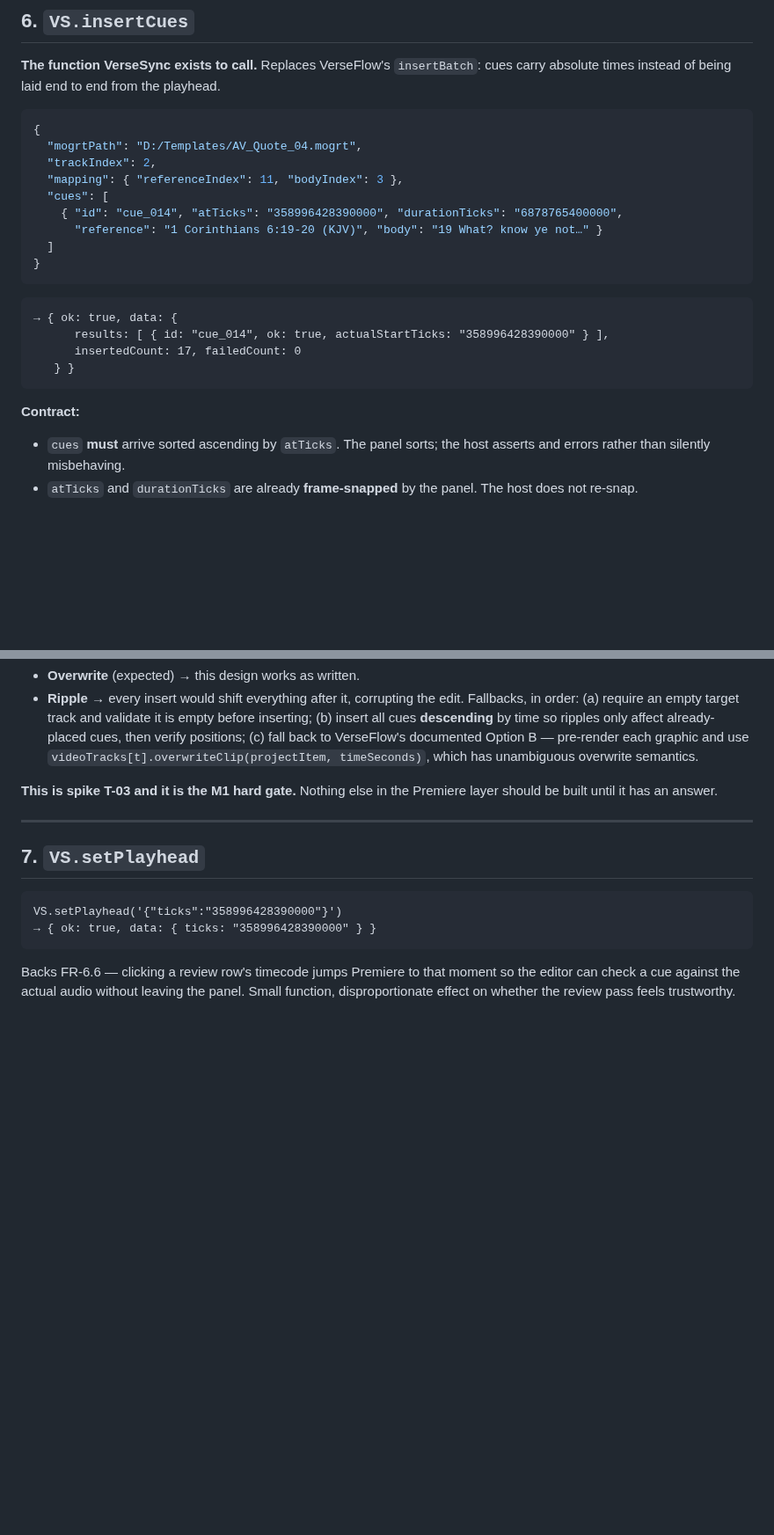
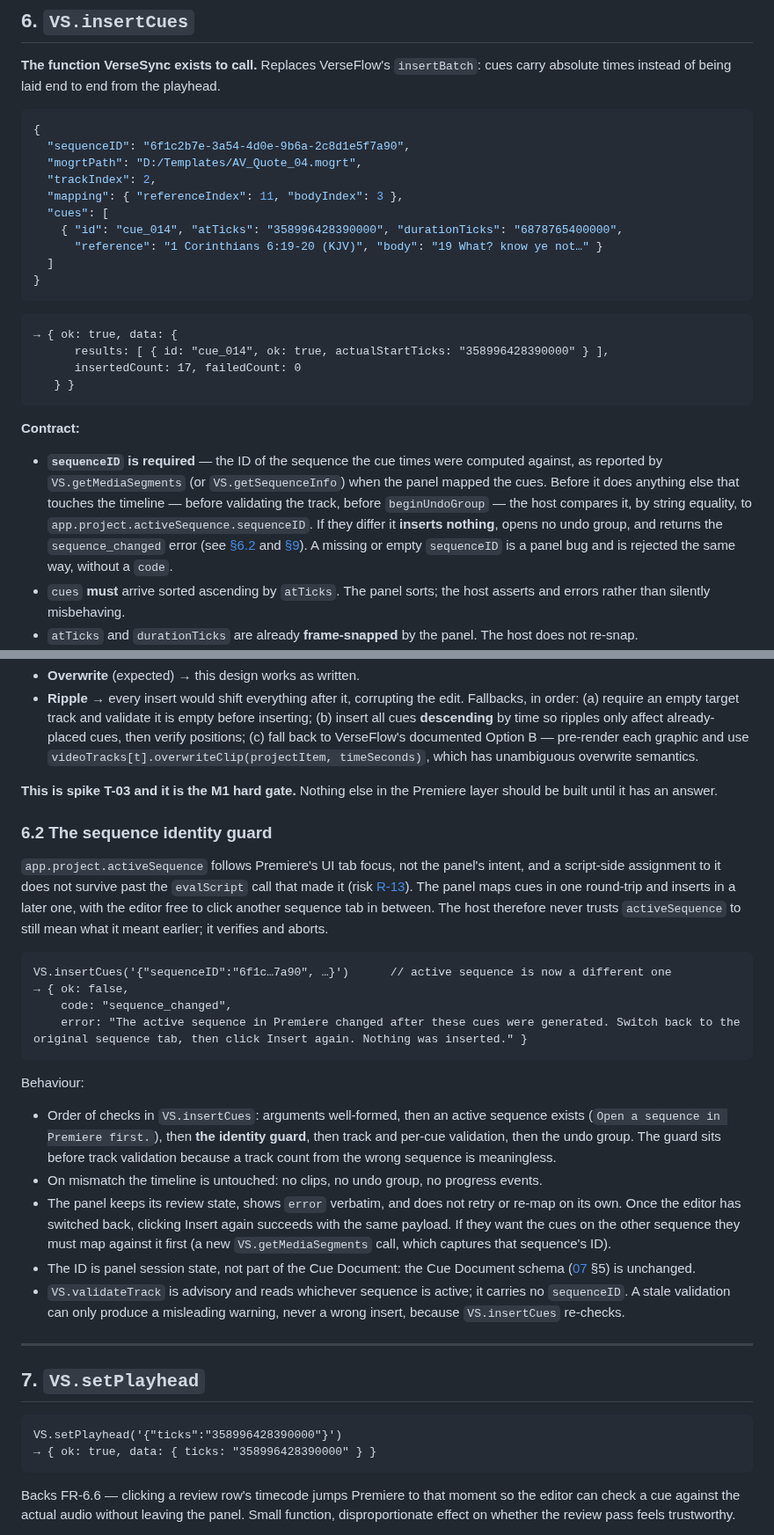
Before and after one commit to haythamnikolaidis/VerseSync, a Markdown page: docs/08-premiere-host-api.md, 2 parts joined by grey strips. Shown at 88% size. GitHub-like rendering; blank space fills up the shorter version.

````diff
--- a/docs/08-premiere-host-api.md
+++ b/docs/08-premiere-host-api.md
@@ -143,6 +160,7 @@ absolute times instead of being laid end to end from the playhead.
 
 ```json
 {
+  "sequenceID": "6f1c2b7e-3a54-4d0e-9b6a-2c8d1e5f7a90",
   "mogrtPath": "D:/Templates/AV_Quote_04.mogrt",
   "trackIndex": 2,
   "mapping": { "referenceIndex": 11, "bodyIndex": 3 },
@@ -162,6 +180,14 @@ absolute times instead of being laid end to end from the playhead.
 
 **Contract:**
 
+- **`sequenceID` is required** — the ID of the sequence the cue times were computed against, as
+  reported by `VS.getMediaSegments` (or `VS.getSequenceInfo`) when the panel mapped the cues.
+  Before it does anything else that touches the timeline — before validating the track, before
+  `beginUndoGroup` — the host compares it, by string equality, to
+  `app.project.activeSequence.sequenceID`. If they differ it **inserts nothing**, opens no undo
+  group, and returns the `sequence_changed` error (see [§6.2](#62-the-sequence-identity-guard)
+  and [§9](#9-error-strings)). A missing or empty `sequenceID` is a panel bug and is rejected
+  the same way, without a `code`.
 - `cues` **must** arrive sorted ascending by `atTicks`. The panel sorts; the host asserts and
   errors rather than silently misbehaving.
 - `atTicks` and `durationTicks` are already **frame-snapped** by the panel. The host does not
@@ -209,6 +235,38 @@ of a populated timeline, so the answer decides the design.
 **This is spike T-03 and it is the M1 hard gate.** Nothing else in the Premiere layer should be
 built until it has an answer.
 
+### 6.2 The sequence identity guard
+
+`app.project.activeSequence` follows Premiere's UI tab focus, not the panel's intent, and a
+script-side assignment to it does not survive past the `evalScript` call that made it (risk
+[R-13](12-decisions-and-risks.md)). The panel maps cues in one round-trip and inserts in a later
+one, with the editor free to click another sequence tab in between. The host therefore never
+trusts `activeSequence` to still mean what it meant earlier; it verifies and aborts.
+
+```
+VS.insertCues('{"sequenceID":"6f1c…7a90", …}')      // active sequence is now a different one
+→ { ok: false,
+    code: "sequence_changed",
+    error: "The active sequence in Premiere changed after these cues were generated. Switch back to the original sequence tab, then click Insert again. Nothing was inserted." }
+```
+
+Behaviour:
+
+- Order of checks in `VS.insertCues`: arguments well-formed, then an active sequence exists
+  (`Open a sequence in Premiere first.`), then **the identity guard**, then track and per-cue
+  validation, then the undo group. The guard sits before track validation because a track count
+  from the wrong sequence is meaningless.
+- On mismatch the timeline is untouched: no clips, no undo group, no progress events.
+- The panel keeps its review state, shows `error` verbatim, and does not retry or re-map on its
+  own. Once the editor has switched back, clicking Insert again succeeds with the same payload.
+  If they want the cues on the other sequence they must map against it first (a new
+  `VS.getMediaSegments` call, which captures that sequence's ID).
+- The ID is panel session state, not part of the Cue Document: the Cue Document schema
+  ([07](07-sidecar-api.md) §5) is unchanged.
+- `VS.validateTrack` is advisory and reads whichever sequence is active; it carries no
+  `sequenceID`. A stale validation can only produce a misleading warning, never a wrong insert,
+  because `VS.insertCues` re-checks.
+
 ---
 
 ## 7. `VS.setPlayhead`
````
Also changed, not shown: other parts of docs/08-premiere-host-api.md (+41 -2 lines).
